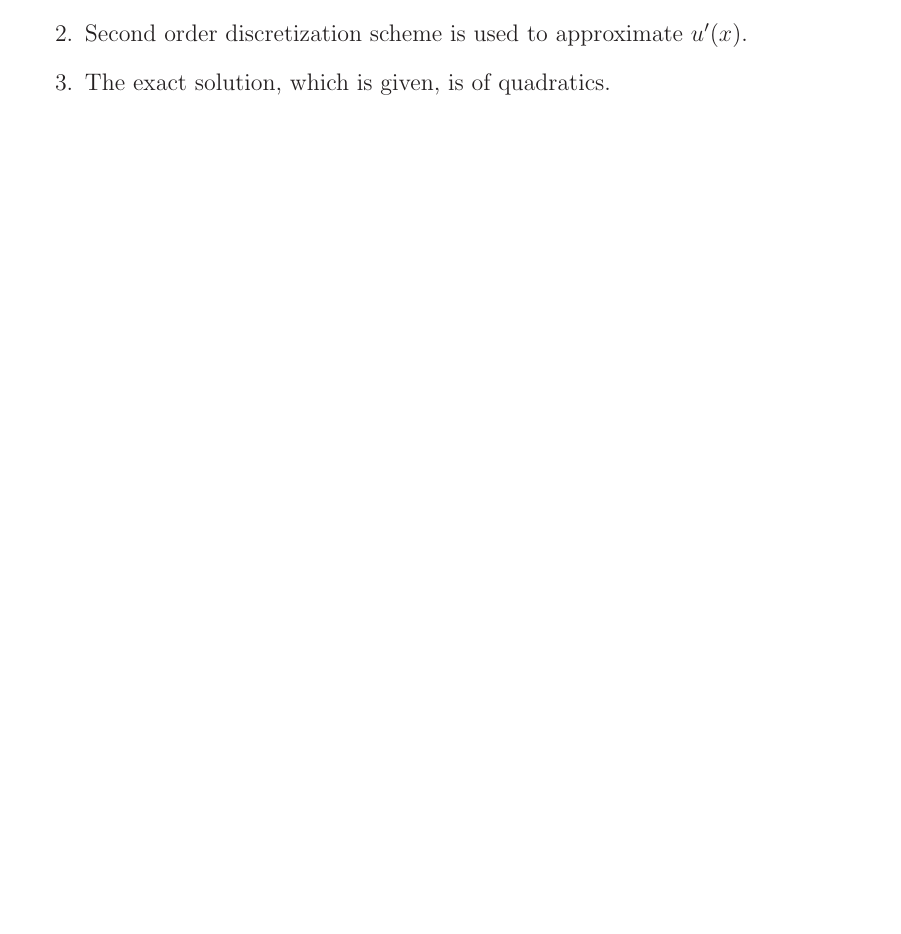
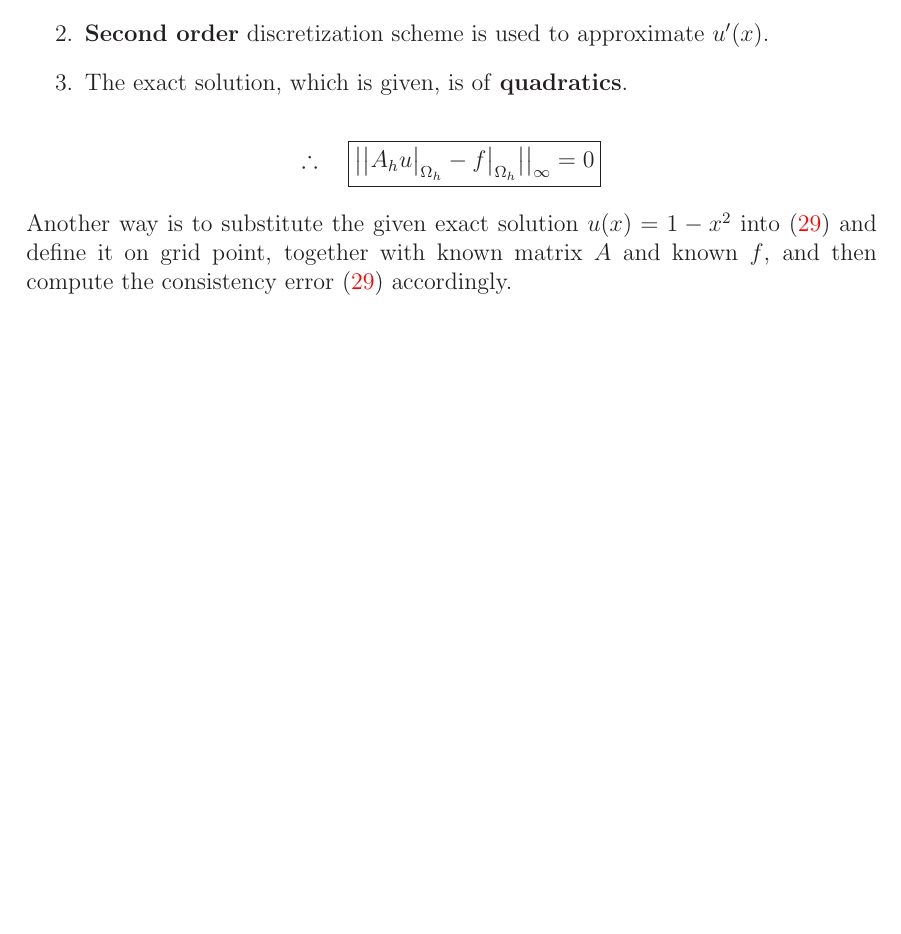
Before and after one commit to tqnvo/ge-maths4-ss22, a LaTeX document (Gue10/Gue10.tex): part of page 9 of 9, cut so that both start at the same text, the shorter picture padded with empty space. Compiled offline with LaTeX, dvips and Ghostscript.

Commit message:
up Gue10

```diff
--- a/Gue10/Gue10.tex
+++ b/Gue10/Gue10.tex
@@ -566,11 +567,19 @@ i.e. the numerical solution resembles the exact/analytical solution,
 since we have been using the following numerical scheme $+$
 the given information about the exact solution:
 \begin{enumerate}
-	\item Second order discretization scheme is used to approximate $u''(x)$.
-	\item Second order discretization scheme is used to approximate $u'(x)$.
-	\item The exact solution, which is given, is of quadratics.
+	\item \textbf{Second order} discretization scheme is used to approximate $u''(x)$.
+	\item \textbf{Second order} discretization scheme is used to approximate $u'(x)$.
+	\item The exact solution, which is given, is of \textbf{quadratics}.
 \end{enumerate}
-
+\begin{align*}
+	\therefore\quad\boxed{
+	\big|\big| A_{h}u\big|_{\Omega_{h}} - f\big|_{\Omega_{h}} \big|\big|_{\infty} = 0
+	}
+\end{align*}
+Another way is to substitute the given exact solution $u(x) = 1-x^2$ into \eqref{eq:consistencyerror11}
+and define it on grid point, together
+with known matrix $A$ and known $f$,
+and then compute the consistency error \eqref{eq:consistencyerror11} accordingly.
 
 % Since the term $-h^2/3$ from \eqref{eq:finalsum} is nonzero,
 % we only need to expand those two Taylor expansions from \eqref{eq:firstfhreeTaylor}
```
Also changed, not shown: Gue10/Gue10.pdf, Gue10/Gue10.tex (5 more changed lines).
